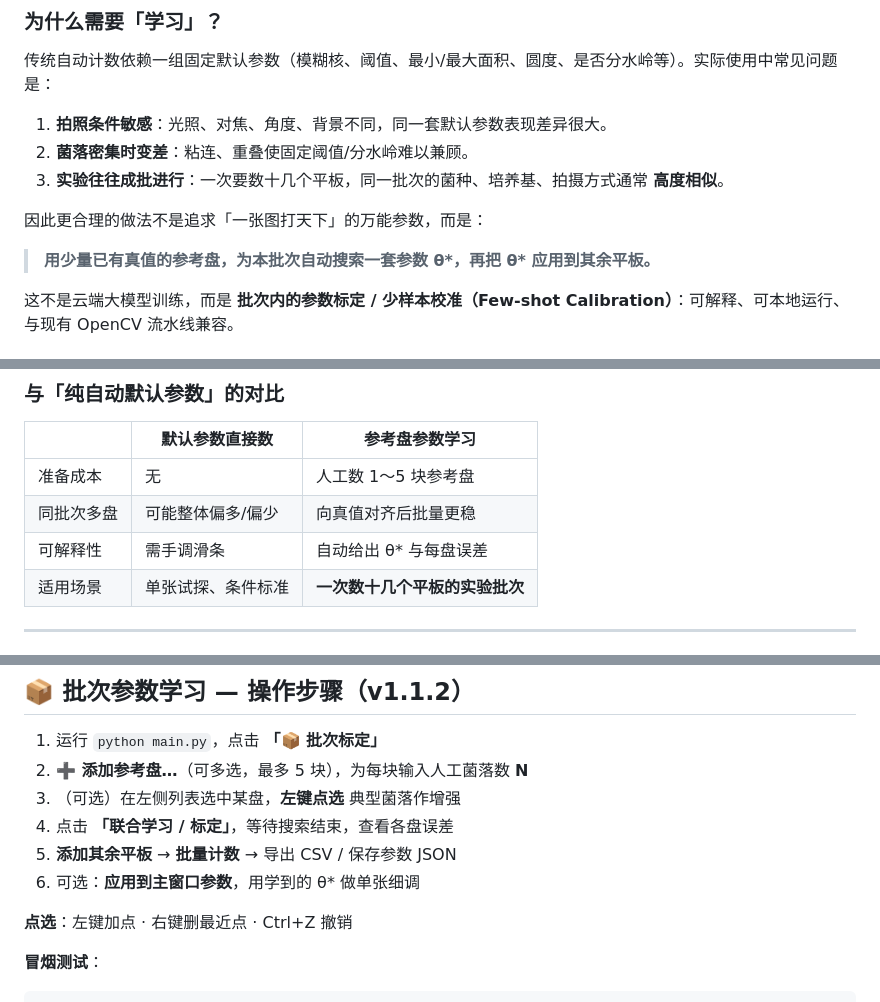
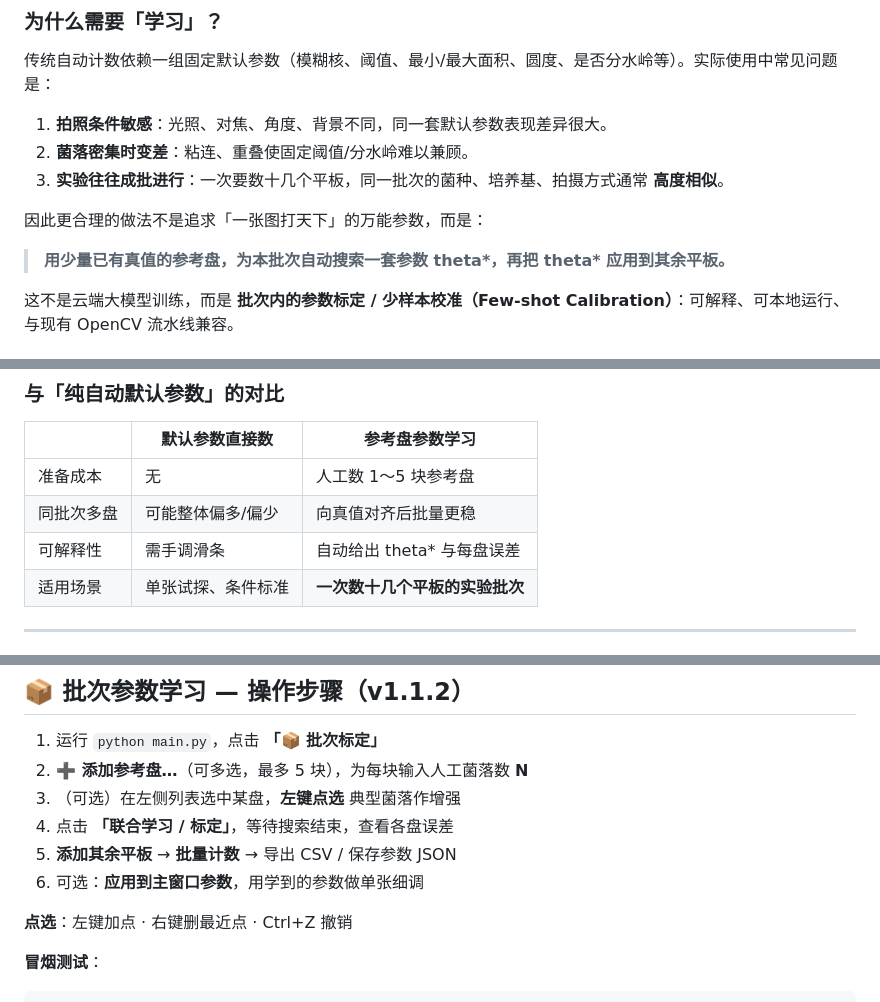
Before and after one commit to Caizhaohui/microbial-colony-counter, a Markdown page: README.md, 3 parts joined by grey strips. Rendered like a GitHub page.

```diff
--- a/README.md
+++ b/README.md
@@ -39,7 +39,7 @@
 
 因此更合理的做法不是追求「一张图打天下」的万能参数，而是：
 
-> **用少量已有真值的参考盘，为本批次自动搜索一套参数 θ\*，再把 θ\* 应用到其余平板。**
+> **用少量已有真值的参考盘，为本批次自动搜索一套参数 theta\*，再把 theta\* 应用到其余平板。**
 
 这不是云端大模型训练，而是 **批次内的参数标定 / 少样本校准（Few-shot Calibration）**：可解释、可本地运行、与现有 OpenCV 流水线兼容。
 
@@ -129,7 +130,7 @@ $$
 |--|----------------|----------------|
 | 准备成本 | 无 | 人工数 1～5 块参考盘 |
 | 同批次多盘 | 可能整体偏多/偏少 | 向真值对齐后批量更稳 |
-| 可解释性 | 需手调滑条 | 自动给出 θ\* 与每盘误差 |
+| 可解释性 | 需手调滑条 | 自动给出 theta\* 与每盘误差 |
 | 适用场景 | 单张试探、条件标准 | **一次数十几个平板的实验批次** |
 
 ---
@@ -220,7 +221,7 @@ python optimize_build.py
 3. （可选）在左侧列表选中某盘，**左键点选** 典型菌落作增强
 4. 点击 **「联合学习 / 标定」**，等待搜索结束，查看各盘误差
 5. **添加其余平板** → **批量计数** → 导出 CSV / 保存参数 JSON
-6. 可选：**应用到主窗口参数**，用学到的 θ\* 做单张细调
+6. 可选：**应用到主窗口参数**，用学到的参数做单张细调
 
 **点选**：左键加点 · 右键删最近点 · Ctrl+Z 撤销
 
```
Also changed, not shown: other parts of README.md (+26 -25 lines).
